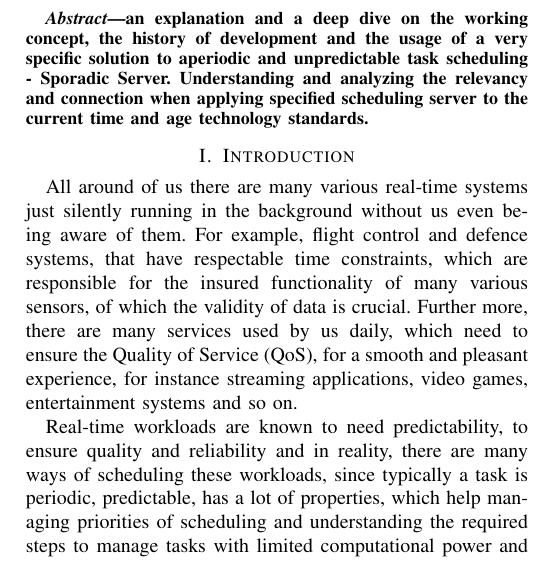
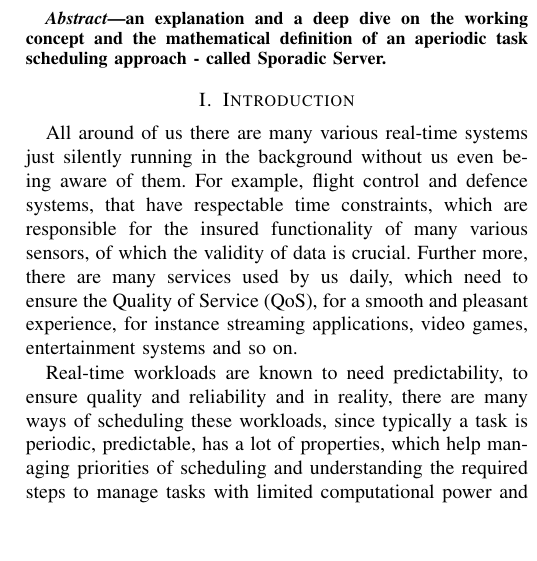
Before and after one commit to vytarasju/Real-Time-Systems, a LaTeX paper (Sporadic Server/main.tex): part of one column of page 1 of 5, cut so that both start at the same text, the shorter picture padded with empty space. Compiled offline with pdfLaTeX; a missing font is replaced by an installed copy or a similar font; a LaTeX package or settings file that is missing is left out.

Commit message:
Add files via upload

```diff
--- a/Sporadic Server/main.tex
+++ b/Sporadic Server/main.tex
@@ -36,7 +36,7 @@ vytaras.juraska@stud.hshl.de}
 \maketitle
 
 \begin{abstract}
-an explanation and a deep dive on the working concept, the history of development and the usage of a very specific solution to aperiodic and unpredictable task scheduling - Sporadic Server. Understanding and analyzing the relevancy and connection when applying specified scheduling server to the current time and age technology standards.
+an explanation and a deep dive on the working concept and the mathematical definition of an aperiodic task scheduling approach - called Sporadic Server.
 \end{abstract}
 
 
```
